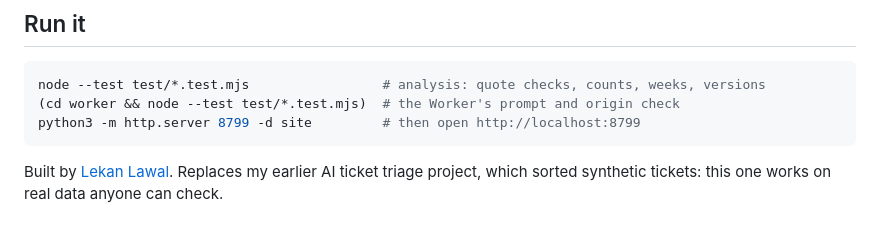
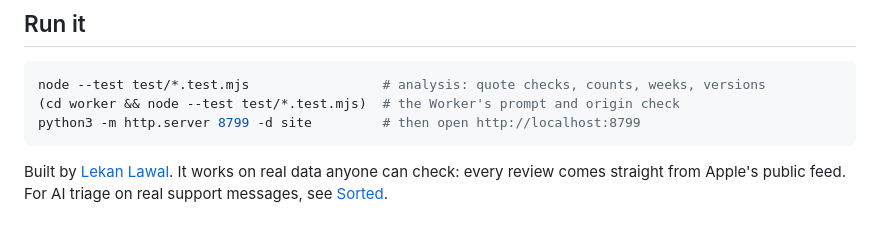
Before and after one commit to lekanlawal1/app-review-insights, a Markdown page: README.md, the part around the change. GitHub-like rendering.

Commit message:
README: point to Sorted instead of calling the ticket triage project replaced

````diff
--- a/README.md
+++ b/README.md
@@ -64,5 +64,6 @@ node --test test/*.test.mjs                 # analysis: quote checks, counts, we
 python3 -m http.server 8799 -d site         # then open http://localhost:8799
 ```
 
-Built by [Lekan Lawal](https://lekanlawal1.github.io/portfolio-site/). Replaces my earlier AI ticket
-triage project, which sorted synthetic tickets: this one works on real data anyone can check.
+Built by [Lekan Lawal](https://lekanlawal1.github.io/portfolio-site/). It works on real data anyone can
+check: every review comes straight from Apple's public feed. For AI triage on real support messages, see
+[Sorted](https://github.com/lekanlawal1/project2-ai-ticket-triage).
````
